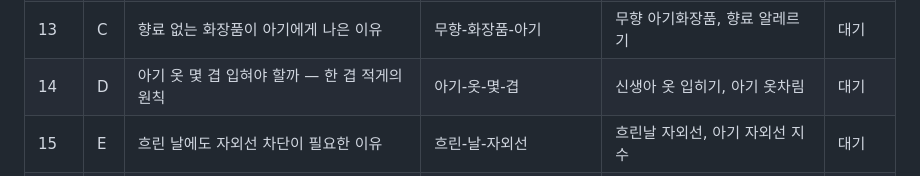
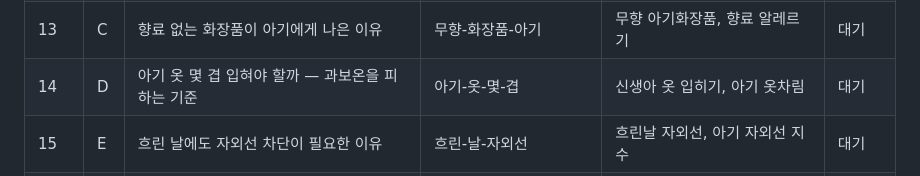
Before and after one commit to villagebaby-ai/babyskinlab, a Markdown page: CONTENT_PLAN.md, the part around the change. GitHub-like rendering.

Commit message:
﻿fix: 태열 글의 옷차림 근거 정정 (AAP 실제 권고와 반대로 서술돼 있었음)
AAP 안전수면 지침은 어른보다 한 겹까지만 더 입히라는 내용이며, 한 겹 적게가 아니다.
Day 14 제목도 같은 이유로 과보온을 피하는 기준으로 조정 (slug 불변).

Co-Authored-By: Claude Opus 5 (1M context) <noreply@anthropic.com>

```diff
--- a/CONTENT_PLAN.md
+++ b/CONTENT_PLAN.md
@@ -29,7 +29,7 @@
 | 11 | A | 아기 몸에 갑자기 발진 — 열꽃과 두드러기 구분법 | 아기-열꽃-두드러기-구분 | 아기 열꽃, 아기 두드러기 | ✅ 발행 |
 | 12 | B | 목욕 후 3분 보습이 중요한 과학적 이유 | 목욕-후-3분-보습-이유 | 목욕 후 보습, soak and seal | ✅ 발행 |
 | 13 | C | 향료 없는 화장품이 아기에게 나은 이유 | 무향-화장품-아기 | 무향 아기화장품, 향료 알레르기 | 대기 |
-| 14 | D | 아기 옷 몇 겹 입혀야 할까 — 한 겹 적게의 원칙 | 아기-옷-몇-겹 | 신생아 옷 입히기, 아기 옷차림 | 대기 |
+| 14 | D | 아기 옷 몇 겹 입혀야 할까 — 과보온을 피하는 기준 | 아기-옷-몇-겹 | 신생아 옷 입히기, 아기 옷차림 | 대기 |
 | 15 | E | 흐린 날에도 자외선 차단이 필요한 이유 | 흐린-날-자외선 | 흐린날 자외선, 아기 자외선 지수 | 대기 |
 | 16 | A | 아기 두피의 노란 딱지 — 지루성 두피 대처법 | 아기-두피-노란-딱지 | 아기 지루성피부염, 크레들캡 | 대기 |
 | 17 | B | 아기 보습제 유통기한과 보관법 — 개봉 후가 진짜 | 아기-보습제-유통기한-보관 | 화장품 유통기한, 개봉 후 사용기한 | 대기 |
```
Also changed, not shown: 1 other file.
